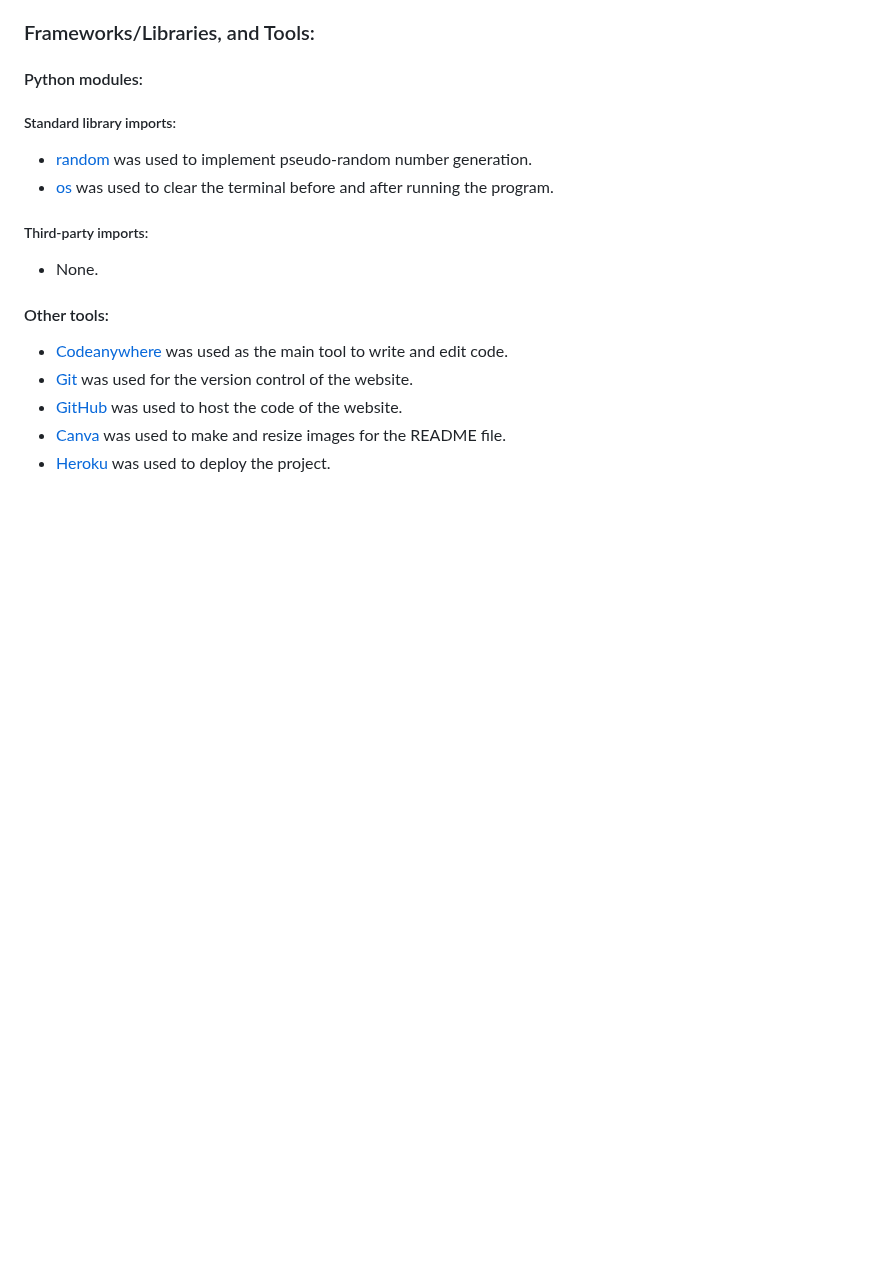
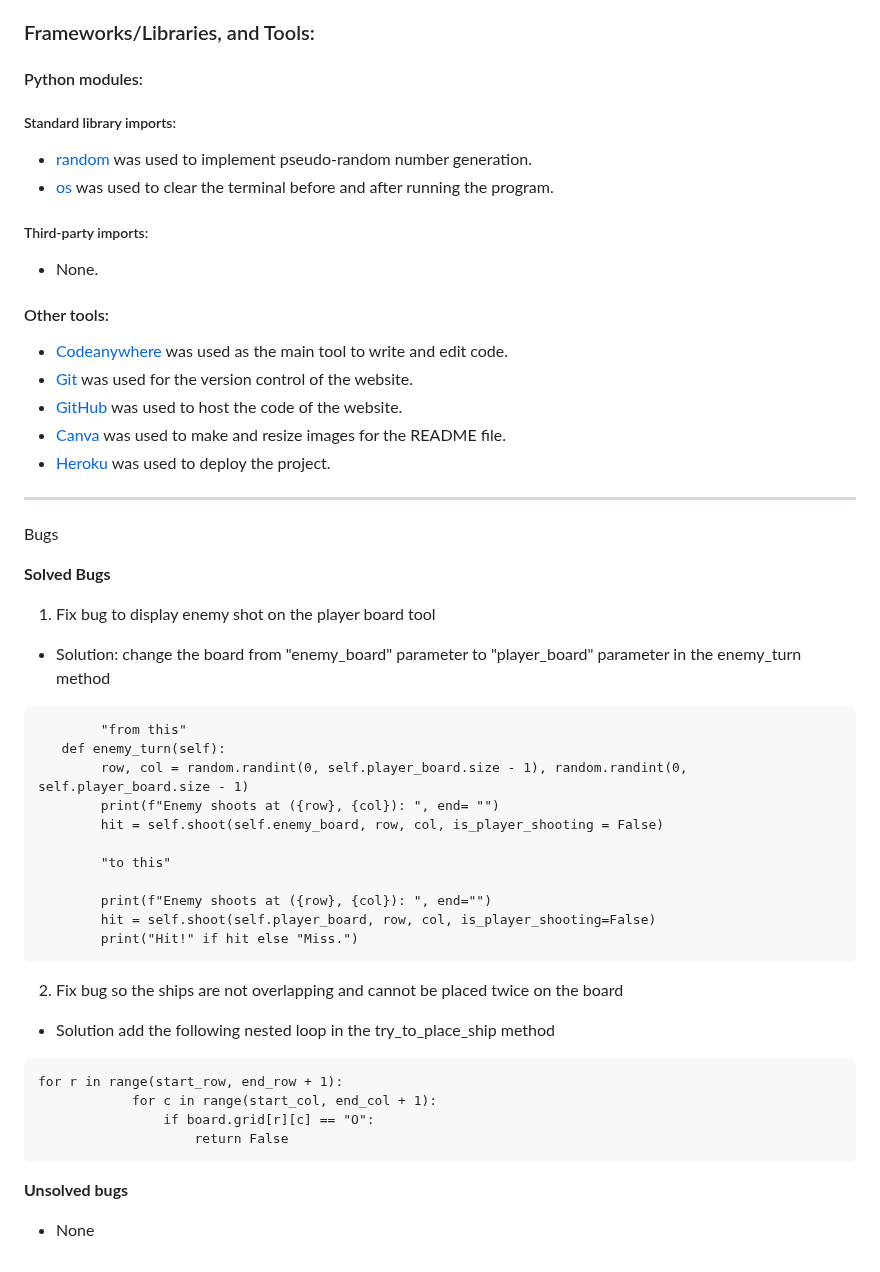
Before and after one commit to elkocho1/battleship-game, a Markdown page: README.md, the part around the change. GitHub-like rendering; blank space fills up the shorter version.

Commit message:
Add bugs to readme

````diff
--- a/README.md
+++ b/README.md
@@ -86,3 +86,39 @@ Users the classic battleship game and try to win against the computer. In total
 - [GitHub](https://github.com/) was used to host the code of the website.
 - [Canva](https://www.canva.com/) was used to make and resize images for the README file.
 - [Heroku](https://www.heroku.com/) was used to deploy the project.
+
+---
+
+Bugs
+
+**Solved Bugs**
+
+1. Fix bug to display enemy shot on the player board tool
+- Solution: change the board from "enemy_board" parameter to "player_board" parameter in the enemy_turn method
+```
+        "from this"
+   def enemy_turn(self):
+        row, col = random.randint(0, self.player_board.size - 1), random.randint(0, self.player_board.size - 1)
+        print(f"Enemy shoots at ({row}, {col}): ", end= "")
+        hit = self.shoot(self.enemy_board, row, col, is_player_shooting = False)
+
+        "to this"
+
+        print(f"Enemy shoots at ({row}, {col}): ", end="")
+        hit = self.shoot(self.player_board, row, col, is_player_shooting=False)
+        print("Hit!" if hit else "Miss.")
+```
+
+2. Fix bug so the ships are not overlapping and cannot be placed twice on the board
+- Solution add the following nested loop in the try_to_place_ship method
+```
+for r in range(start_row, end_row + 1):
+            for c in range(start_col, end_col + 1):
+                if board.grid[r][c] == "O":
+                    return False
+```
+
+
+**Unsolved bugs**
+
+- None
````
